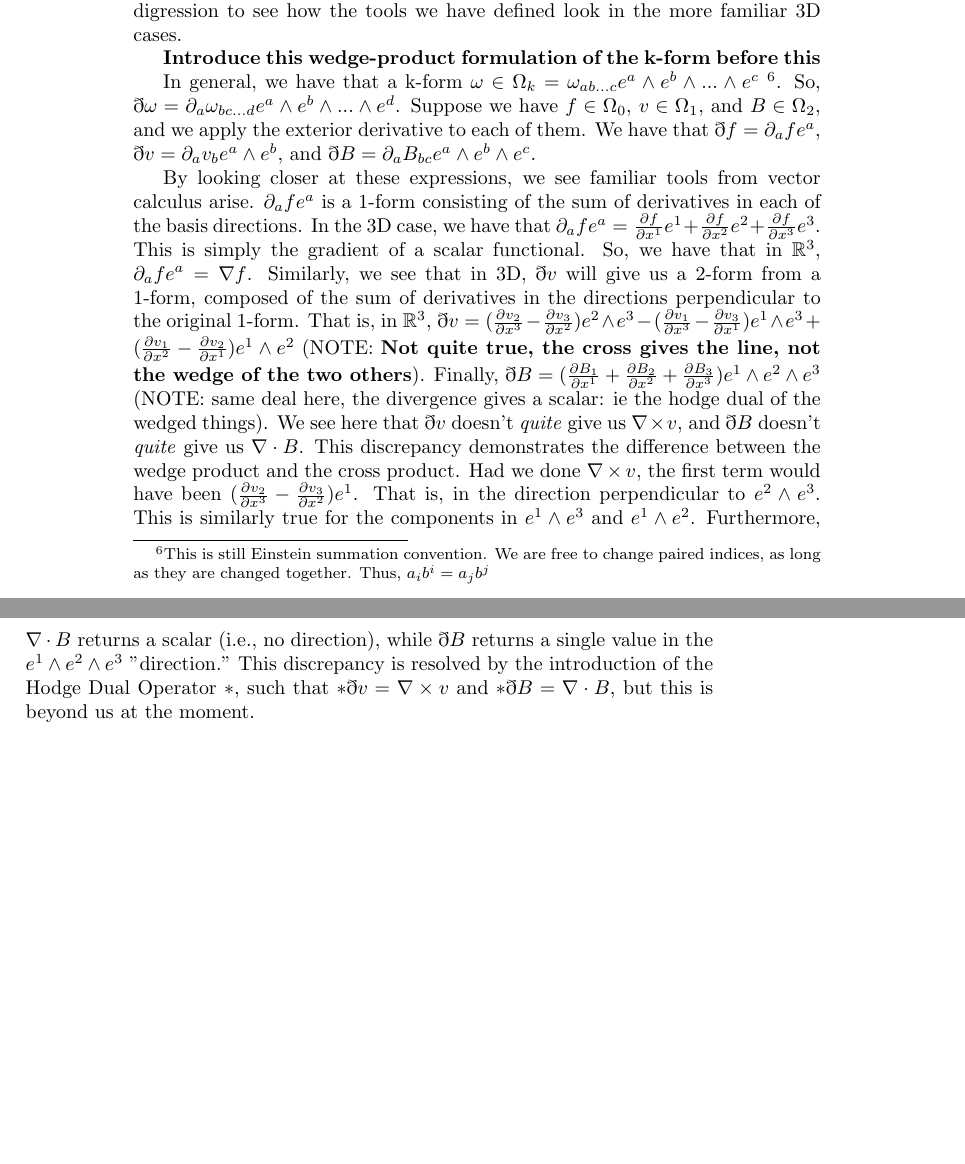
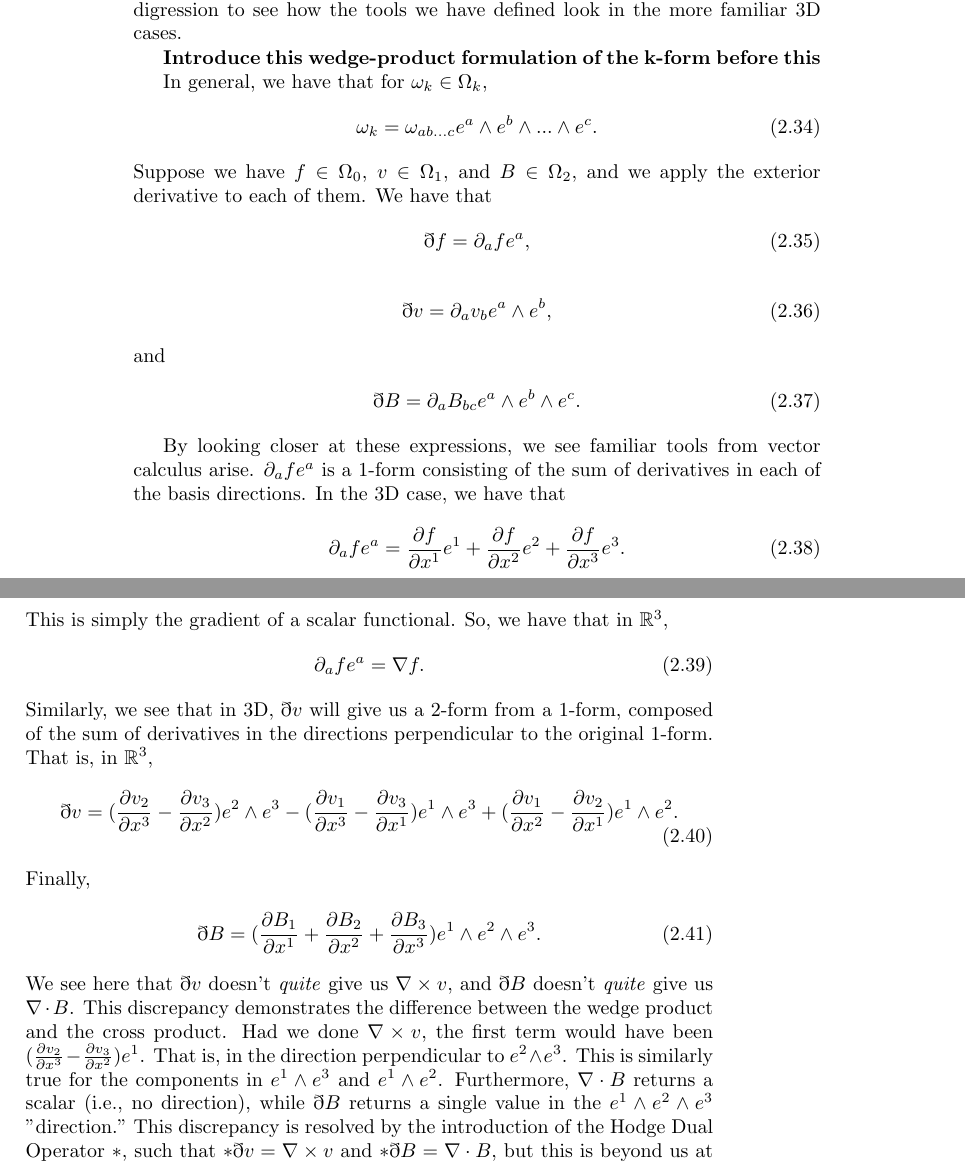
Before and after one commit to assumptionsofphysics/thesisDifferentialGeometry, a LaTeX thesis (main.tex): two parts of pages 20 and 21 of 24, joined at a grey line, cut so that both start at the same text, the shorter picture padded with empty space. Compiled offline with pdfLaTeX.

Commit message:
Fixed some math organization

```diff
--- a/main.tex
+++ b/main.tex
@@ -519,9 +519,9 @@ In many treatments of Electromagnetism (for example, "Classical Electromagnetic
 
 \textbf{Introduce this wedge-product formulation of the k-form before this}
 
-In general, we have that a k-form $\omega \in \Omega_k = \omega_{ab...c}e^a\wedge e^b \wedge ... \wedge e^c$ \footnote{This is still Einstein summation convention. We are free to change paired indices, as long as they are changed together. Thus, $a_i b^i = a_j b^j$}. So, $\eth \omega = \partial_a \omega_{bc...d}e^a \wedge e^b \wedge ... \wedge e^d$. Suppose we have $f \in \Omega_0$, $v \in \Omega_1$, and $B \in \Omega_2$, and we apply the exterior derivative to each of them. We have that $\eth f = \partial_a f e^a$, $\eth v = \partial_a v_b e^a \wedge e^b$, and $\eth B = \partial_a B_{bc} e^a\wedge e^b \wedge e^c$.
+In general, we have that for $\omega_k \in \Omega_k$, \begin{gather}\omega_k = \omega_{ab...c}e^a\wedge e^b \wedge ... \wedge e^c.\end{gather}  Suppose we have $f \in \Omega_0$, $v \in \Omega_1$, and $B \in \Omega_2$, and we apply the exterior derivative to each of them. We have that \begin{gather}\eth f = \partial_a f e^a,\end{gather} \begin{gather}\eth v = \partial_a v_b e^a \wedge e^b,\end{gather} and \begin{gather}\eth B = \partial_a B_{bc} e^a\wedge e^b \wedge e^c.\end{gather}
 
-By looking closer at these expressions, we see familiar tools from vector calculus arise. $\partial_a f e^a$ is a 1-form consisting of the sum of derivatives in each of the basis directions. In the 3D case, we have that $\partial_a f e^a = \frac{\partial f}{\partial x^1} e^1 + \frac{\partial f}{\partial x^2} e^2 + \frac{\partial f}{\partial x^3} e^3$. This is simply the gradient of a scalar functional. So, we have that in $\mathbb{R}^3$, $\partial_a f e^a = \nabla f$. Similarly, we see that in 3D, $\eth v$ will give us a 2-form from a 1-form, composed of the sum of derivatives in the directions perpendicular to the original 1-form. That is, in $\mathbb{R}^3$, $\eth v = (\frac{\partial v_2}{\partial x^3} - \frac{\partial v_3}{\partial x^2})e^2\wedge e^3 - (\frac{\partial v_1}{\partial x^3} - \frac{\partial v_3}{\partial x^1})e^1 \wedge e^3 + (\frac{\partial v_1}{\partial x^2} - \frac{\partial v_2}{\partial x^1})e^1 \wedge e^2$ (NOTE: \textbf{Not quite true, the cross gives the line, not the wedge of the two others}). Finally, $\eth B = (\frac{\partial B_1}{\partial x^1} + \frac{\partial B_2}{\partial x^2} + \frac{\partial B_3}{\partial x^3})e^1\wedge e^2 \wedge e^3$ (NOTE: same deal here, the divergence gives a scalar: ie the hodge dual of the wedged things). We see here that $\eth v$ doesn't \emph{quite} give us $\nabla \times v$, and $\eth B$ doesn't \emph{quite} give us $\nabla \cdot B$. This discrepancy demonstrates the difference between the wedge product and the cross product. Had we done $\nabla \times v$, the first term would have been $(\frac{\partial v_2}{\partial x^3} - \frac{\partial v_3}{\partial x^2})e^1$. That is, in the direction perpendicular to $e^2\wedge e^3$. This is similarly true for the components in $e^1\wedge e^3$ and $e^1 \wedge e^2$. Furthermore, $\nabla \cdot B$ returns a scalar (i.e., no direction), while $\eth B$ returns a single value in the $e^1 \wedge e^2 \wedge e^3$ "direction." This discrepancy is resolved by the introduction of the Hodge Dual Operator $*$, such that $*\eth v = \nabla \times v$ and $*\eth B = \nabla \cdot B$, but this is beyond us at the moment.
+By looking closer at these expressions, we see familiar tools from vector calculus arise. $\partial_a f e^a$ is a 1-form consisting of the sum of derivatives in each of the basis directions. In the 3D case, we have that \begin{gather}\partial_a f e^a = \frac{\partial f}{\partial x^1} e^1 + \frac{\partial f}{\partial x^2} e^2 + \frac{\partial f}{\partial x^3} e^3.\end{gather} This is simply the gradient of a scalar functional. So, we have that in $\mathbb{R}^3$, \begin{gather}\partial_a f e^a = \nabla f.\end{gather} Similarly, we see that in 3D, $\eth v$ will give us a 2-form from a 1-form, composed of the sum of derivatives in the directions perpendicular to the original 1-form. That is, in $\mathbb{R}^3$, \begin{gather}\eth v = (\frac{\partial v_2}{\partial x^3} - \frac{\partial v_3}{\partial x^2})e^2\wedge e^3 - (\frac{\partial v_1}{\partial x^3} - \frac{\partial v_3}{\partial x^1})e^1 \wedge e^3 + (\frac{\partial v_1}{\partial x^2} - \frac{\partial v_2}{\partial x^1})e^1 \wedge e^2.\end{gather} Finally, \begin{gather} \eth B = (\frac{\partial B_1}{\partial x^1} + \frac{\partial B_2}{\partial x^2} + \frac{\partial B_3}{\partial x^3})e^1\wedge e^2 \wedge e^3.\end{gather} We see here that $\eth v$ doesn't \emph{quite} give us $\nabla \times v$, and $\eth B$ doesn't \emph{quite} give us $\nabla \cdot B$. This discrepancy demonstrates the difference between the wedge product and the cross product. Had we done $\nabla \times v$, the first term would have been $(\frac{\partial v_2}{\partial x^3} - \frac{\partial v_3}{\partial x^2})e^1$. That is, in the direction perpendicular to $e^2\wedge e^3$. This is similarly true for the components in $e^1\wedge e^3$ and $e^1 \wedge e^2$. Furthermore, $\nabla \cdot B$ returns a scalar (i.e., no direction), while $\eth B$ returns a single value in the $e^1 \wedge e^2 \wedge e^3$ "direction." This discrepancy is resolved by the introduction of the Hodge Dual Operator $*$, such that $*\eth v = \nabla \times v$ and $*\eth B = \nabla \cdot B$, but this is beyond us at the moment.
 
 With these new, more general geometric expressions for gradient, curl, and divergence, their physical interpretations become immediately clear, simply from the notation. If we extend the flux example, we see that the gradient of a 0-form is simply the lengthwise flow in each possible dimension (three, in 3D), the curl of a 1-form is the planewise flow in each plane (still 3, in 3D), and the divergence of a 2-form is the flow outwards from a point per unit volume.
 
```
Also changed, not shown: main.tex (4 more changed lines).
